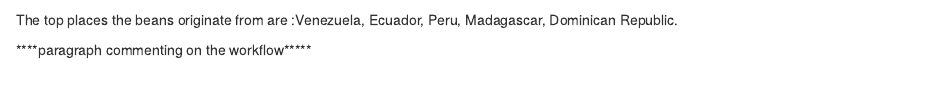
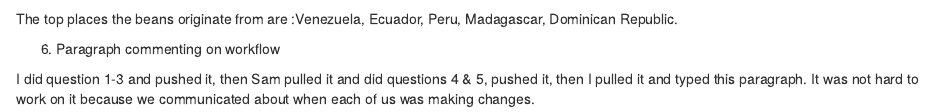
Before and after one commit to ahauglie/DS202_lab2, an R Markdown document (team.Rmd): the page in a window 1100 px wide, from 1440 px down before the commit and from 1470 px down after it, so that both start at the same text. Rendered offline with R 4.5, knitr and Pandoc, with nearby package versions; some code elsewhere in the file could not run offline.

Commit message:
team.Rmd

````diff
--- a/team.Rmd
+++ b/team.Rmd
@@ -53,4 +58,8 @@ head(sort(summary(beanOrigin), decreasing=TRUE),5)
 ```
 The top places the beans originate from are :Venezuela, Ecuador, Peru, Madagascar, Dominican Republic.
 
-****paragraph commenting on the workflow*****
+
+6. Paragraph commenting on workflow
+
+
+I did question 1-3 and pushed it, then Sam pulled it and did questions 4 & 5, pushed it, then I pulled it and typed this paragraph. It was not hard to work on it because we communicated about when each of us was making changes.
````
Also changed, not shown: team.Rmd (5 more changed lines).
